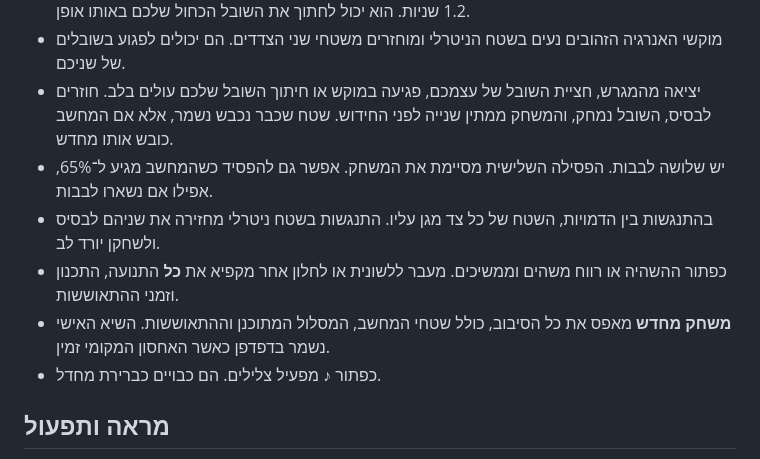
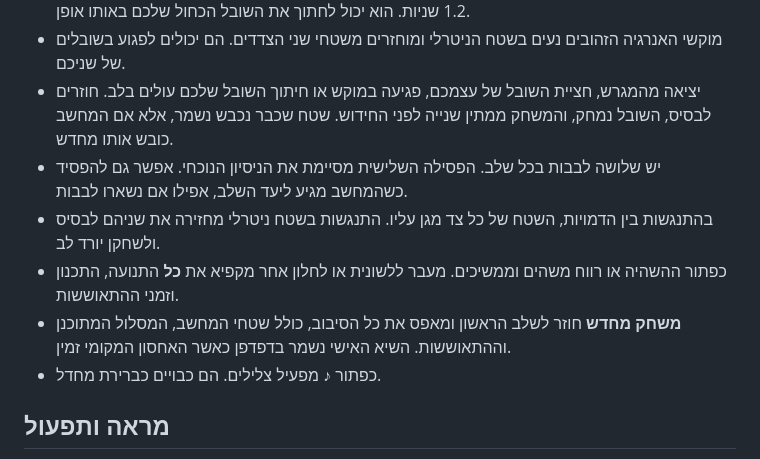
Before and after one commit to asifeyal-gif/territory-game, a Markdown page: README.md, the part around the change printed below. GitHub-like rendering.

```diff
--- a/README.md
+++ b/README.md
@@ -23,10 +35,10 @@
 - **חתכו שובל אדום** כדי לשלוח את המחשב לבסיס ולמחוק את המסלול הפתוח שלו. הוא מתאושש במשך 1.2 שניות. הוא יכול לחתוך את השובל הכחול שלכם באותו אופן.
 - מוקשי האנרגיה הזהובים נעים בשטח הניטרלי ומוחזרים משטחי שני הצדדים. הם יכולים לפגוע בשובלים של שניכם.
 - יציאה מהמגרש, חציית השובל של עצמכם, פגיעה במוקש או חיתוך השובל שלכם עולים בלב. חוזרים לבסיס, השובל נמחק, והמשחק ממתין שנייה לפני החידוש. שטח שכבר נכבש נשמר, אלא אם המחשב כובש אותו מחדש.
-- יש שלושה לבבות. הפסילה השלישית מסיימת את המשחק. אפשר גם להפסיד כשהמחשב מגיע ל־65%, אפילו אם נשארו לבבות.
+- יש שלושה לבבות בכל שלב. הפסילה השלישית מסיימת את הניסיון הנוכחי. אפשר גם להפסיד כשהמחשב מגיע ליעד השלב, אפילו אם נשארו לבבות.
 - בהתנגשות בין הדמויות, השטח של כל צד מגן עליו. התנגשות בשטח ניטרלי מחזירה את שניהם לבסיס ולשחקן יורד לב.
 - כפתור ההשהיה או רווח משהים וממשיכים. מעבר ללשונית או לחלון אחר מקפיא את **כל** התנועה, התכנון וזמני ההתאוששות.
-- **משחק מחדש** מאפס את כל הסיבוב, כולל שטחי המחשב, המסלול המתוכנן וההתאוששות. השיא האישי נשמר בדפדפן כאשר האחסון המקומי זמין.
+- **משחק מחדש** חוזר לשלב הראשון ומאפס את כל הסיבוב, כולל שטחי המחשב, המסלול המתוכנן וההתאוששות. השיא האישי נשמר בדפדפן כאשר האחסון המקומי זמין.
 - כפתור ♪ מפעיל צלילים. הם כבויים כברירת מחדל.
 
 ## מראה ותפעול
```
Also changed, not shown: other parts of README.md (+14 -2 lines), docs/arena-preview.png, 7 other files.
